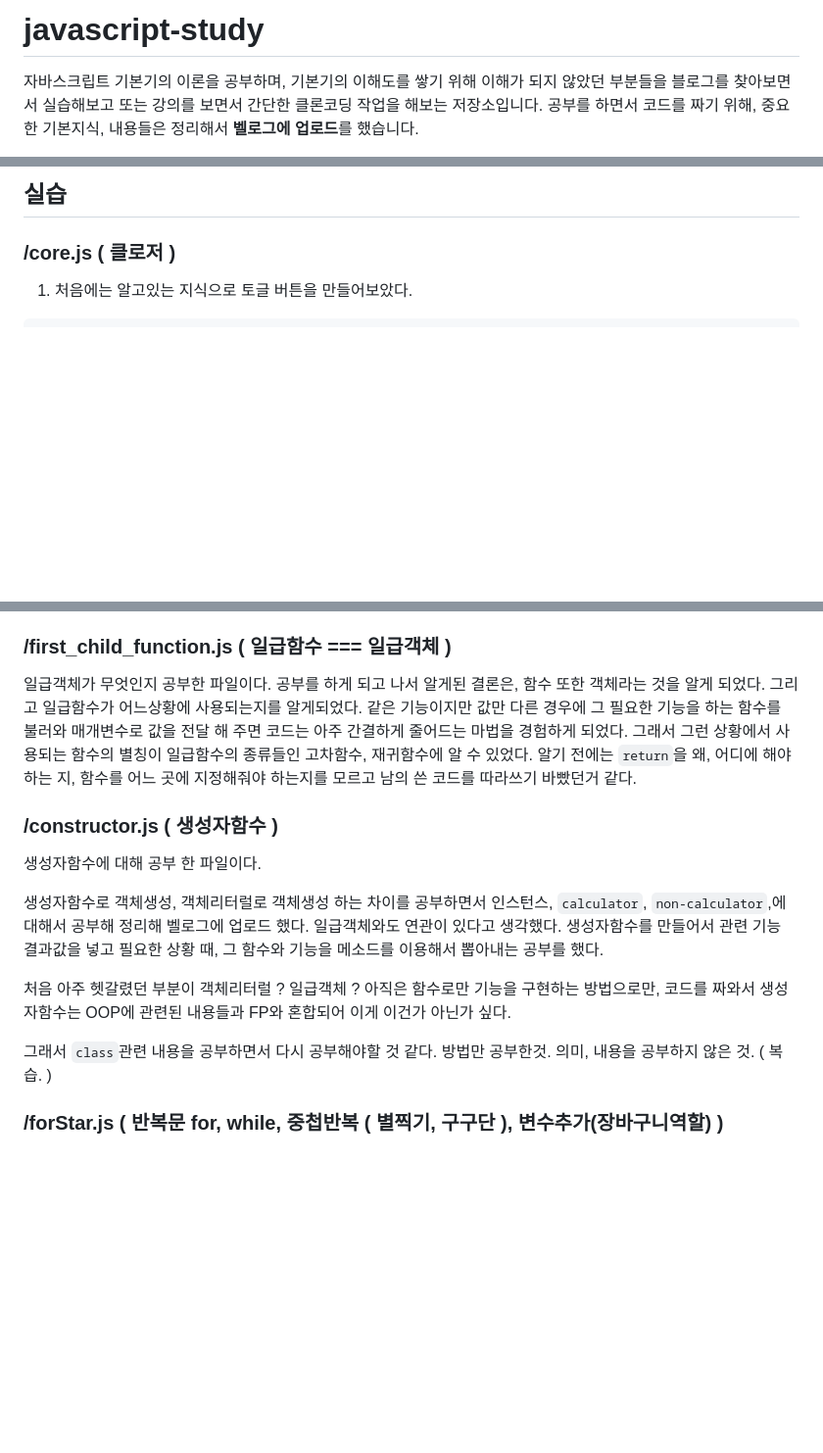
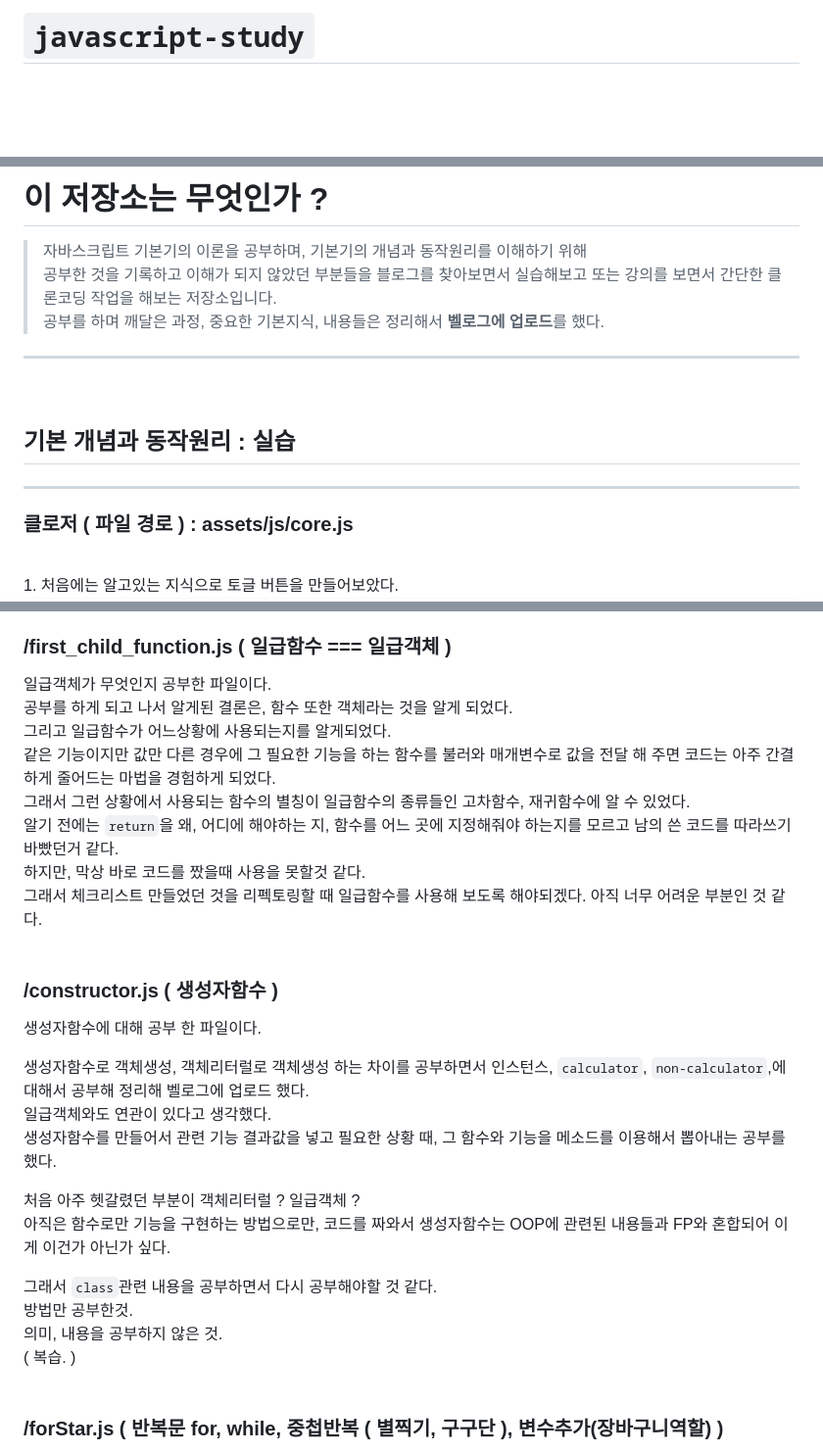
Before and after one commit to yangareum1818/javascript-study, a Markdown page: README.md, 3 parts joined by grey strips. Shown at 98% size. Drawn GitHub-style; blank space fills up the shorter version.

```diff
--- a/README.md
+++ b/README.md
@@ -1,5 +1,2 @@
-# javascript-study
-자바스크립트 기본기의 이론을 공부하며, 기본기의 이해도를 쌓기 위해 이해가 되지 않았던 부분들을 블로그를 찾아보면서
-실습해보고 또는 강의를 보면서 간단한 클론코딩 작업을 해보는 저장소입니다.
-공부를 하면서 코드를 짜기 위해, 중요한 기본지식, 내용들은 정리해서 **벨로그에 업로드**를 했습니다.
+# `javascript-study`
 
@@ -6,3 +4,16 @@
 
-## 실습
-### /core.js ( 클로저 )
+# 이 저장소는 무엇인가 ?
+
+>자바스크립트 기본기의 이론을 공부하며, 기본기의 개념과 동작원리를 이해하기 위해<br/>
+공부한 것을 기록하고 이해가 되지 않았던 부분들을 블로그를 찾아보면서
+실습해보고 또는 강의를 보면서 간단한 클론코딩 작업을 해보는 저장소입니다.<br/>
+공부를 하며 깨달은 과정, 중요한 기본지식, 내용들은 정리해서 **벨로그에 업로드**를 했다.
+*** ** **
+<br/>
+
+## 기본 개념과 동작원리 : 실습
+
+----
+
+### 클로저 ( 파일 경로 ) : assets/js/core.js
+
@@ -141,25 +176,31 @@ timer();
 
 ### /first_child_function.js ( 일급함수 === 일급객체 )
-일급객체가 무엇인지 공부한 파일이다.
-공부를 하게 되고 나서 알게된 결론은, 함수 또한 객체라는 것을 알게 되었다.
-그리고 일급함수가 어느상황에 사용되는지를 알게되었다.
-같은 기능이지만 값만 다른 경우에 그 필요한 기능을 하는 함수를 불러와 매개변수로 값을 전달 해 주면 코드는 아주 간결하게 줄어드는 마법을 경험하게 되었다.
-그래서 그런 상황에서 사용되는 함수의 별칭이 일급함수의 종류들인 고차함수, 재귀함수에 알 수 있었다.
-알기 전에는 `return`을 왜, 어디에 해야하는 지, 함수를 어느 곳에 지정해줘야 하는지를 모르고 남의 쓴 코드를 따라쓰기 바빴던거 같다.
+
+일급객체가 무엇인지 공부한 파일이다.<br/>
+공부를 하게 되고 나서 알게된 결론은, 함수 또한 객체라는 것을 알게 되었다.<br/>
+그리고 일급함수가 어느상황에 사용되는지를 알게되었다.<br/>
+같은 기능이지만 값만 다른 경우에 그 필요한 기능을 하는 함수를 불러와 매개변수로 값을 전달 해 주면 코드는 아주 간결하게 줄어드는 마법을 경험하게 되었다.<br/>
+그래서 그런 상황에서 사용되는 함수의 별칭이 일급함수의 종류들인 고차함수, 재귀함수에 알 수 있었다.<br/>
+알기 전에는 `return`을 왜, 어디에 해야하는 지, 함수를 어느 곳에 지정해줘야 하는지를 모르고 남의 쓴 코드를 따라쓰기 바빴던거 같다.<br/>
+하지만, 막상 바로 코드를 짰을때 사용을 못할것 같다.<br/>
+그래서 체크리스트 만들었던 것을 리펙토링할 때 일급함수를 사용해 보도록 해야되겠다. 아직 너무 어려운 부분인 것 같다.<br/>
+<br/>
 
 ### /constructor.js ( 생성자함수 )
-생성자함수에 대해 공부 한 파일이다.
 
-생성자함수로 객체생성, 객체리터럴로 객체생성 하는 차이를 공부하면서 인스턴스, `calculator`, `non-calculator`,에 대해서 공부해 정리해 벨로그에 업로드 했다.
-일급객체와도 연관이 있다고 생각했다.
-생성자함수를 만들어서 관련 기능 결과값을 넣고 필요한 상황 때, 그 함수와 기능을 메소드를 이용해서 뽑아내는 공부를 했다.
+생성자함수에 대해 공부 한 파일이다.<br/>
 
-처음 아주 헷갈렸던 부분이 객체리터럴 ? 일급객체 ?
-아직은 함수로만 기능을 구현하는 방법으로만, 코드를 짜와서 생성자함수는 OOP에 관련된 내용들과 FP와 혼합되어 이게 이건가 아닌가 싶다.
+생성자함수로 객체생성, 객체리터럴로 객체생성 하는 차이를 공부하면서 인스턴스, `calculator`, `non-calculator`,에 대해서 공부해 정리해 벨로그에 업로드 했다.<br/>
+일급객체와도 연관이 있다고 생각했다.<br/>
+생성자함수를 만들어서 관련 기능 결과값을 넣고 필요한 상황 때, 그 함수와 기능을 메소드를 이용해서 뽑아내는 공부를 했다.<br/>
 
-그래서 `class`관련 내용을 공부하면서 다시 공부해야할 것 같다.
-방법만 공부한것.
-의미, 내용을 공부하지 않은 것.
-( 복습. )
+처음 아주 헷갈렸던 부분이 객체리터럴 ? 일급객체 ?<br/>
+아직은 함수로만 기능을 구현하는 방법으로만, 코드를 짜와서 생성자함수는 OOP에 관련된 내용들과 FP와 혼합되어 이게 이건가 아닌가 싶다.<br/>
+
+그래서 `class`관련 내용을 공부하면서 다시 공부해야할 것 같다.<br/>
+방법만 공부한것.<br/>
+의미, 내용을 공부하지 않은 것.<br/>
+( 복습. )<br/>
+<br/>
 
 ### /forStar.js ( 반복문 for, while, 중첩반복 ( 별찍기, 구구단 ), 변수추가(장바구니역할) )
```
Also changed, not shown: other parts of README.md (+75 -44 lines).
